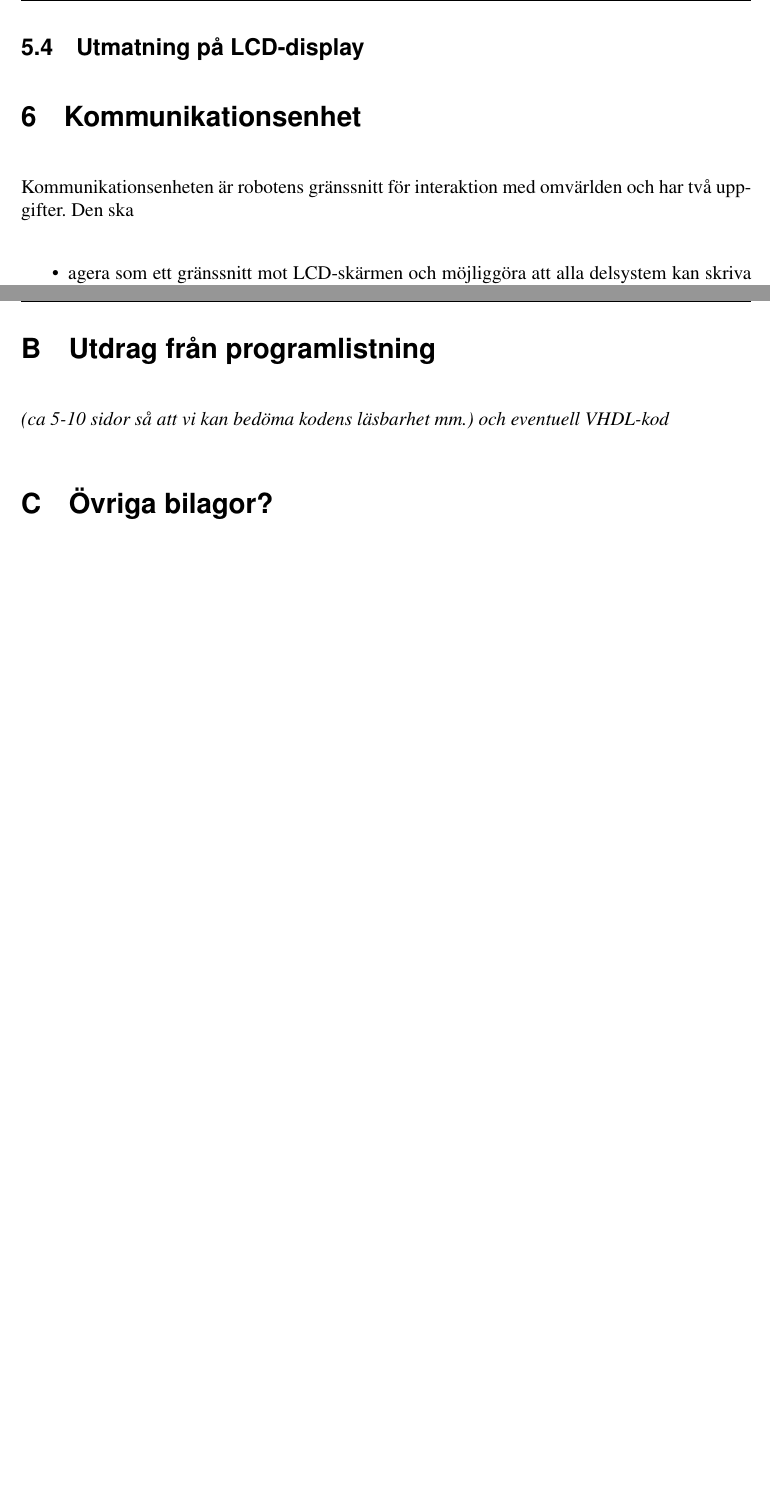
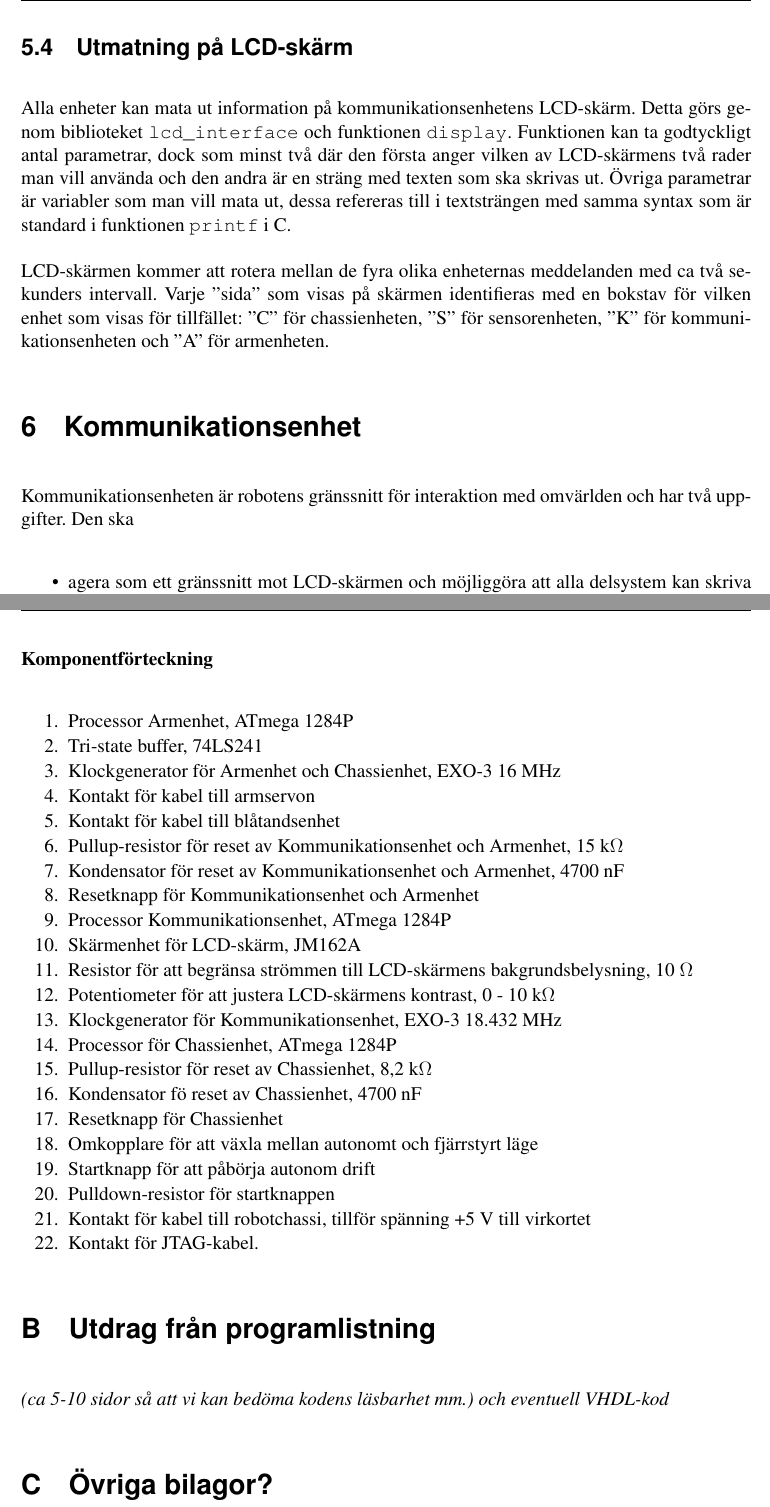
Before and after one commit to TSEA56-2014-Grupp-1/Dokumentation, a LaTeX document (Tek-Dok/Teknisk-Dokumentation-Grupp-1.tex, which reads Tek-Dok/bilaga.tex, Tek-Dok/gemensam.tex): two parts of pages 12 and 31 of 31, joined at a grey line, cut so that both start at the same text, the shorter picture padded with empty space. Compiled offline with pdfLaTeX.

Commit message:
Lade till om lcd-interface och lade till komponentförteckning och numrering för det stora virkortet

```diff
--- a/Tek-Dok/bilaga.tex
+++ b/Tek-Dok/bilaga.tex
@@ -13,3 +16,28 @@ Robotens elektronik är uppdelad på två virkort. Därför presenteras här ett
+\textbf{Komponentförteckning}
+\begin{packed_enumerate}
+\item[1.] Processor Armenhet, ATmega 1284P
+\item[2.] Tri-state buffer, 74LS241
+\item[3.] Klockgenerator för Armenhet och Chassienhet, EXO-3 16 MHz
+\item[4.] Kontakt för kabel till armservon
+\item[5.] Kontakt för kabel till blåtandsenhet
+\item[6.] Pullup-resistor för reset av Kommunikationsenhet och Armenhet, 15 k$\Omega$
+\item[7.] Kondensator för reset av Kommunikationsenhet och Armenhet, 4700 nF
+\item[8.] Resetknapp för Kommunikationsenhet och Armenhet
+\item[9.] Processor Kommunikationsenhet, ATmega 1284P
+\item[10.] Skärmenhet för LCD-skärm, JM162A
+\item[11.] Resistor för att begränsa strömmen till LCD-skärmens bakgrundsbelysning, 10 $\Omega$
+\item[12.] Potentiometer för att justera LCD-skärmens kontrast, 0 - 10 k$\Omega$
+\item[13.] Klockgenerator för Kommunikationsenhet, EXO-3 18.432 MHz
+\item[14.] Processor för Chassienhet, ATmega 1284P
+\item[15.] Pullup-resistor för reset av Chassienhet, 8,2 k$\Omega$
+\item[16.] Kondensator fö reset av Chassienhet, 4700 nF
+\item[17.] Resetknapp för Chassienhet
+\item[18.] Omkopplare för att växla mellan autonomt och fjärrstyrt läge
+\item[19.] Startknapp för att påbörja autonom drift
+\item[20.] Pulldown-resistor för startknappen
+\item[21.] Kontakt för kabel till robotchassi, tillför spänning +5 V till virkortet
+\item[22.] Kontakt för JTAG-kabel.
+\end{packed_enumerate}
 
 
 \section{Utdrag från programlistning}
--- a/Tek-Dok/gemensam.tex
+++ b/Tek-Dok/gemensam.tex
@@ -73,5 +73,9 @@ Funktionen för att skicka data på bussen är \verb|bus_transmitt|, och för at
 
 Hastigheten på bussen har valts till så låg som möjligt, detta för att få maximal stabilitet. Eftersom hastigheten sätts genom en division av klockhastigheten till processorn kommer bussen att gå olika fort beroende av vilken enhet som är master. Detta innebär att hastigheten varierar mellan cirka 70 och 90 kHz.
 
-\subsection{Utmatning på LCD-display}
+\subsection{Utmatning på LCD-skärm}
 \label{sec:lcd_interface}
+
+Alla enheter kan mata ut information på kommunikationsenhetens LCD-skärm. Detta görs genom biblioteket \verb|lcd_interface| och funktionen \verb|display|. Funktionen kan ta godtyckligt antal parametrar, dock som minst två där den första anger vilken av LCD-skärmens två rader man vill använda och den andra är en sträng med texten som ska skrivas ut. Övriga parametrar är variabler som man vill mata ut, dessa refereras till i textsträngen med samma syntax som är standard i funktionen \verb|printf| i C.
+
+LCD-skärmen kommer att rotera mellan de fyra olika enheternas meddelanden med ca två sekunders intervall. Varje ''sida'' som visas på skärmen identifieras med en bokstav för vilken enhet som visas för tillfället: ''C'' för chassienheten, ''S'' för sensorenheten, ''K'' för kommunikationsenheten och ''A'' för armenheten.
```
Also changed, not shown: Tek-Dok/bilder/chassiarmkomm.pdf (deleted), Tek-Dok/bilder/chassiarmkomm.png (added), Tek-Dok/bilaga.tex (5 more changed lines).
